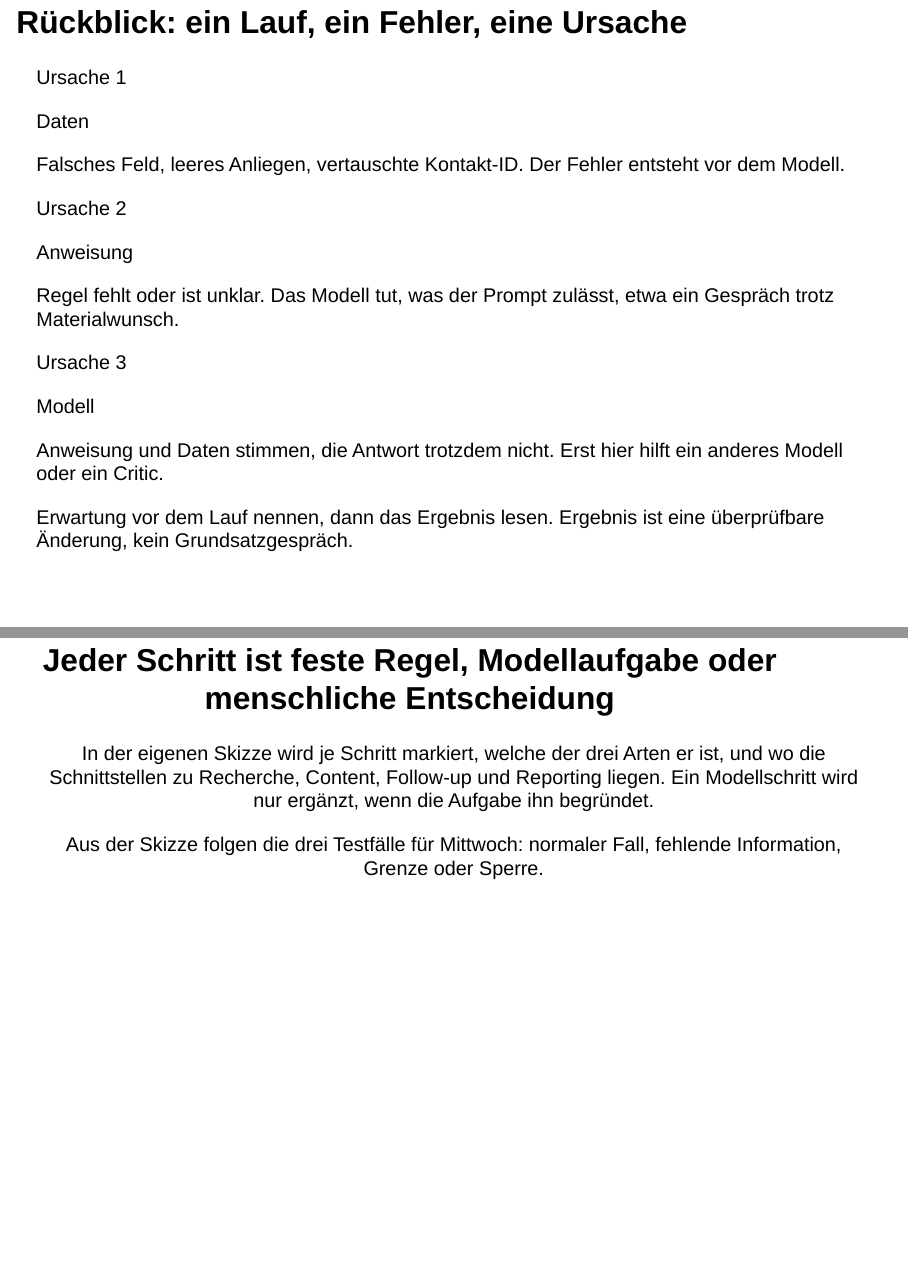
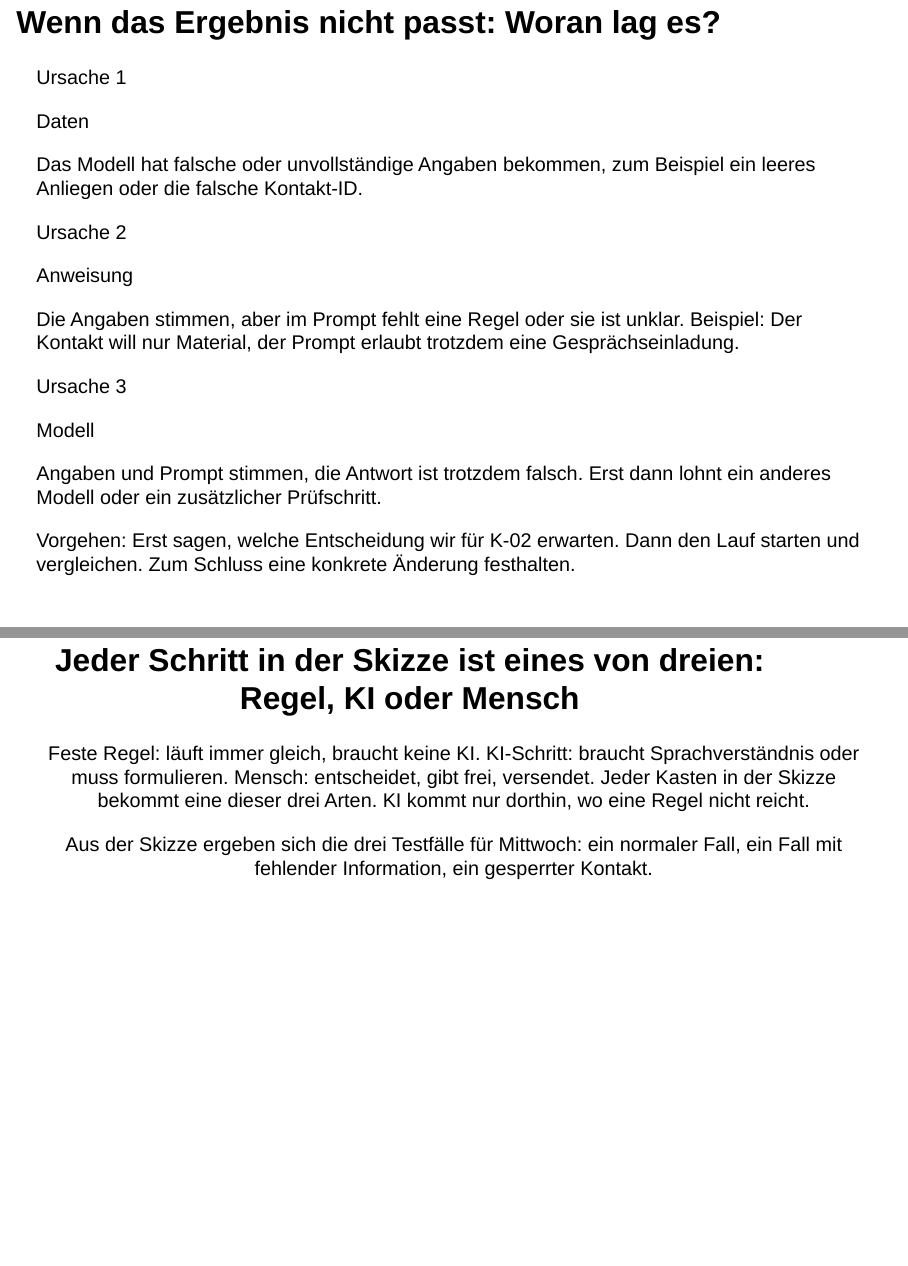
Before and after one commit to kirenz/training-growth-marketing, a Quarto document (slides/tag2-briefing.qmd): pages 4 and 13 of 15 before the commit and pages 4 and 14 of 16 after it, joined at a grey line. Rendered offline with R 4.5, knitr and Pandoc in place of Quarto, with nearby package versions; drawn as Slidy slides in place of the format the file asks for.

Commit message:
Tag-2-Deck: Rückblick, Projektbrief, Link-Hinweise und Schritt-Arten einfacher formuliert
Co-Authored-By: Claude Fable 5.1 <noreply@anthropic.com>

```diff
--- a/slides/tag2-briefing.qmd
+++ b/slides/tag2-briefing.qmd
@@ -74,7 +74,7 @@ Vorstellung durch Zoi, danach Fragen. Die Rollen wechseln beim anschließenden B
 Die gestern gesammelten Fragen als Ausgangspunkt. Jedes Team markiert die eine Frage, die es selbst stellt. Eine geplante Veranstaltung ist noch kein Nachweis einer getroffenen Vereinbarung: Was Zoi vorhat, ist nicht dasselbe wie das, was Zoi tut.
 :::
 
-## Rückblick: ein Lauf, ein Fehler, eine Ursache
+## Wenn das Ergebnis nicht passt: Woran lag es?
 
 ::: {.ws-cards}
 ::: {.ws-card .fragment}
@@ -82,26 +82,26 @@ Die gestern gesammelten Fragen als Ausgangspunkt. Jedes Team markiert die eine F
 
 [Daten]{.ws-h}
 
-Falsches Feld, leeres Anliegen, vertauschte Kontakt-ID. Der Fehler entsteht vor dem Modell.
+Das Modell hat falsche oder unvollständige Angaben bekommen, zum Beispiel ein leeres Anliegen oder die falsche Kontakt-ID.
 :::
 ::: {.ws-card .fragment}
 [Ursache 2]{.ws-card__tag}
 
 [Anweisung]{.ws-h}
 
-Regel fehlt oder ist unklar. Das Modell tut, was der Prompt zulässt, etwa ein Gespräch trotz Materialwunsch.
+Die Angaben stimmen, aber im Prompt fehlt eine Regel oder sie ist unklar. Beispiel: Der Kontakt will nur Material, der Prompt erlaubt trotzdem eine Gesprächseinladung.
 :::
 ::: {.ws-card .fragment}
 [Ursache 3]{.ws-card__tag}
 
 [Modell]{.ws-h}
 
-Anweisung und Daten stimmen, die Antwort trotzdem nicht. Erst hier hilft ein anderes Modell oder ein Critic.
+Angaben und Prompt stimmen, die Antwort ist trotzdem falsch. Erst dann lohnt ein anderes Modell oder ein zusätzlicher Prüfschritt.
 :::
 :::
 
 ::: {.ws-note}
-Erwartung vor dem Lauf nennen, dann das Ergebnis lesen. Ergebnis ist eine überprüfbare Änderung, kein Grundsatzgespräch.
+Vorgehen: Erst sagen, welche Entscheidung wir für K-02 erwarten. Dann den Lauf starten und vergleichen. Zum Schluss eine konkrete Änderung festhalten.
 :::
 
 ::: {.notes}
@@ -206,14 +206,14 @@ Von links nach rechts lesen. Der Ist-Prozess hat keinen Modellschritt und keine
 Die Kontaktsperre liegt als feste Regel im Workflow-System, vor dem Modell. Der KI-Agent ordnet das Anliegen ein und schreibt den Entwurf. Freigabe und Versand bleiben in der Bahn Marketing-Team. Genau das ist der Workflow 02 von gestern, nur als Prozessbild.
 :::
 
-## Jeder Schritt ist feste Regel, Modellaufgabe oder menschliche Entscheidung {.center}
+## Jeder Schritt in der Skizze ist eines von dreien: Regel, KI oder Mensch {.center}
 
 ::: {.ws-statement}
-In der eigenen Skizze wird je Schritt markiert, welche der drei Arten er ist, und wo die Schnittstellen zu Recherche, Content, Follow-up und Reporting liegen. Ein Modellschritt wird nur ergänzt, wenn die Aufgabe ihn begründet.
+Feste Regel: läuft immer gleich, braucht keine KI. KI-Schritt: braucht Sprachverständnis oder muss formulieren. Mensch: entscheidet, gibt frei, versendet. Jeder Kasten in der Skizze bekommt eine dieser drei Arten. KI kommt nur dorthin, wo eine Regel nicht reicht.
 :::
 
 ::: {.ws-note}
-Aus der Skizze folgen die drei Testfälle für Mittwoch: normaler Fall, fehlende Information, Grenze oder Sperre.
+Aus der Skizze ergeben sich die drei Testfälle für Mittwoch: ein normaler Fall, ein Fall mit fehlender Information, ein gesperrter Kontakt.
 :::
 
 ::: {.notes}
```
Also changed, not shown: slides/tag2-briefing.qmd (14 more changed lines).
